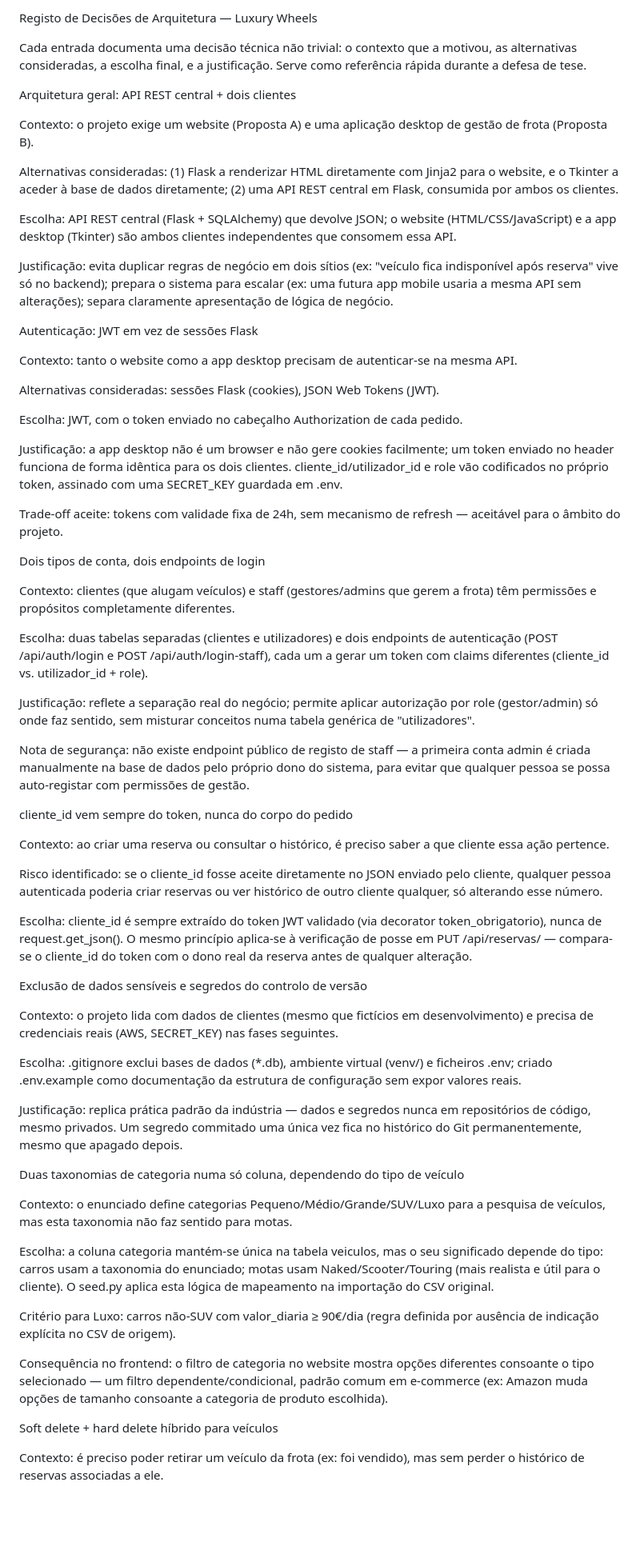
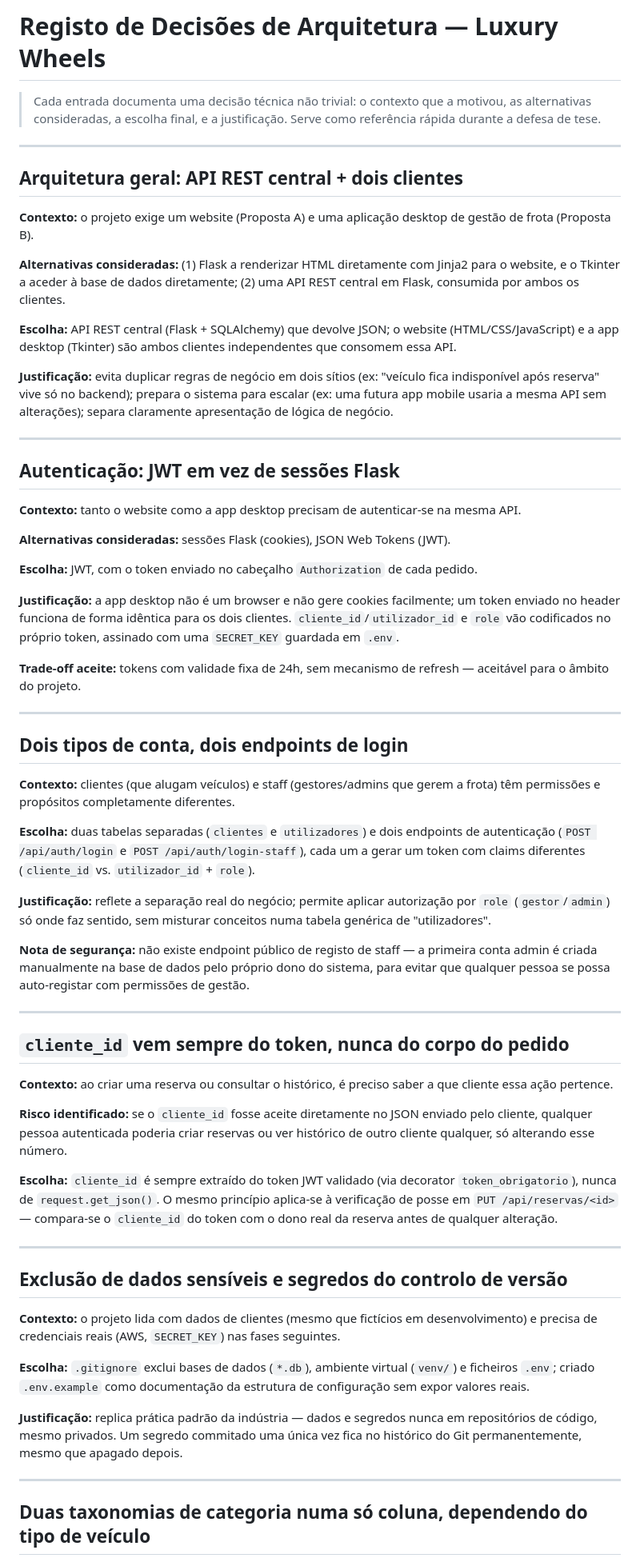
Before and after one commit to PedroSerrano29/luxury_wheels, a Markdown page: docs/DECISOES.md, the part around one of its changes. Shown at 80% size. Rendered like a GitHub page; blank space fills up the shorter version.

Commit message:
Reorganiza e completa DECISOES.md com todas as decisões da Fase 0-3

```diff
--- a/docs/DECISOES.md
+++ b/docs/DECISOES.md
@@ -1,66 +1,66 @@
-Registo de Decisões de Arquitetura — Luxury Wheels
+# Registo de Decisões de Arquitetura — Luxury Wheels
 
-Cada entrada documenta uma decisão técnica não trivial: o contexto que a motivou, as alternativas consideradas, a escolha final, e a justificação. Serve como referência rápida durante a defesa de tese.
+> Cada entrada documenta uma decisão técnica não trivial: o contexto que a motivou, as alternativas consideradas, a escolha final, e a justificação. Serve como referência rápida durante a defesa de tese.
 
-Arquitetura geral: API REST central + dois clientes
+---
 
-Contexto: o projeto exige um website (Proposta A) e uma aplicação desktop de gestão de frota (Proposta B).
+## Arquitetura geral: API REST central + dois clientes
 
-Alternativas consideradas: (1) Flask a renderizar HTML diretamente com Jinja2 para o website, e o Tkinter a aceder à base de dados diretamente; (2) uma API REST central em Flask, consumida por ambos os clientes.
+**Contexto:** o projeto exige um website (Proposta A) e uma aplicação desktop de gestão de frota (Proposta B).
 
-Escolha: API REST central (Flask + SQLAlchemy) que devolve JSON; o website (HTML/CSS/JavaScript) e a app desktop (Tkinter) são ambos clientes independentes que consomem essa API.
+**Alternativas consideradas:** (1) Flask a renderizar HTML diretamente com Jinja2 para o website, e o Tkinter a aceder à base de dados diretamente; (2) uma API REST central em Flask, consumida por ambos os clientes.
 
-Justificação: evita duplicar regras de negócio em dois sítios (ex: "veículo fica indisponível após reserva" vive só no backend); prepara o sistema para escalar (ex: uma futura app mobile usaria a mesma API sem alterações); separa claramente apresentação de lógica de negócio.
+**Escolha:** API REST central (Flask + SQLAlchemy) que devolve JSON; o website (HTML/CSS/JavaScript) e a app desktop (Tkinter) são ambos clientes independentes que consomem essa API.
 
-Autenticação: JWT em vez de sessões Flask
+**Justificação:** evita duplicar regras de negócio em dois sítios (ex: "veículo fica indisponível após reserva" vive só no backend); prepara o sistema para escalar (ex: uma futura app mobile usaria a mesma API sem alterações); separa claramente apresentação de lógica de negócio.
 
-Contexto: tanto o website como a app desktop precisam de autenticar-se na mesma API.
+---
 
-Alternativas consideradas: sessões Flask (cookies), JSON Web Tokens (JWT).
+## Autenticação: JWT em vez de sessões Flask
 
-Escolha: JWT, com o token enviado no cabeçalho Authorization de cada pedido.
+**Contexto:** tanto o website como a app desktop precisam de autenticar-se na mesma API.
 
-Justificação: a app desktop não é um browser e não gere cookies facilmente; um token enviado no header funciona de forma idêntica para os dois clientes. cliente_id/utilizador_id e role vão codificados no próprio token, assinado com uma SECRET_KEY guardada em .env.
+**Alternativas consideradas:** sessões Flask (cookies), JSON Web Tokens (JWT).
 
-Trade-off aceite: tokens com validade fixa de 24h, sem mecanismo de refresh — aceitável para o âmbito do projeto.
+**Escolha:** JWT, com o token enviado no cabeçalho `Authorization` de cada pedido.
 
-Dois tipos de conta, dois endpoints de login
+**Justificação:** a app desktop não é um browser e não gere cookies facilmente; um token enviado no header funciona de forma idêntica para os dois clientes. `cliente_id`/`utilizador_id` e `role` vão codificados no próprio token, assinado com uma `SECRET_KEY` guardada em `.env`.
 
-Contexto: clientes (que alugam veículos) e staff (gestores/admins que gerem a frota) têm permissões e propósitos completamente diferentes.
+**Trade-off aceite:** tokens com validade fixa de 24h, sem mecanismo de refresh — aceitável para o âmbito do projeto.
 
-Escolha: duas tabelas separadas (clientes e utilizadores) e dois endpoints de autenticação (POST /api/auth/login e POST /api/auth/login-staff), cada um a gerar um token com claims diferentes (cliente_id vs. utilizador_id + role).
+---
 
-Justificação: reflete a separação real do negócio; permite aplicar autorização por role (gestor/admin) só onde faz sentido, sem misturar conceitos numa tabela genérica de "utilizadores".
+## Dois tipos de conta, dois endpoints de login
 
-Nota de segurança: não existe endpoint público de registo de staff — a primeira conta admin é criada manualmente na base de dados pelo próprio dono do sistema, para evitar que qualquer pessoa se possa auto-registar com permissões de gestão.
+**Contexto:** clientes (que alugam veículos) e staff (gestores/admins que gerem a frota) têm permissões e propósitos completamente diferentes.
 
-cliente_id vem sempre do token, nunca do corpo do pedido
+**Escolha:** duas tabelas separadas (`clientes` e `utilizadores`) e dois endpoints de autenticação (`POST /api/auth/login` e `POST /api/auth/login-staff`), cada um a gerar um token com claims diferentes (`cliente_id` vs. `utilizador_id` + `role`).
 
-Contexto: ao criar uma reserva ou consultar o histórico, é preciso saber a que cliente essa ação pertence.
+**Justificação:** reflete a separação real do negócio; permite aplicar autorização por `role` (`gestor`/`admin`) só onde faz sentido, sem misturar conceitos numa tabela genérica de "utilizadores".
 
-Risco identificado: se o cliente_id fosse aceite diretamente no JSON enviado pelo cliente, qualquer pessoa autenticada poderia criar reservas ou ver histórico de outro cliente qualquer, só alterando esse número.
+**Nota de segurança:** não existe endpoint público de registo de staff — a primeira conta admin é criada manualmente na base de dados pelo próprio dono do sistema, para evitar que qualquer pessoa se possa auto-registar com permissões de gestão.
 
-Escolha: cliente_id é sempre extraído do token JWT validado (via decorator token_obrigatorio), nunca de request.get_json(). O mesmo princípio aplica-se à verificação de posse em PUT /api/reservas/<id> — compara-se o cliente_id do token com o dono real da reserva antes de qualquer alteração.
+---
 
-Exclusão de dados sensíveis e segredos do controlo de versão
+## `cliente_id` vem sempre do token, nunca do corpo do pedido
 
-Contexto: o projeto lida com dados de clientes (mesmo que fictícios em desenvolvimento) e precisa de credenciais reais (AWS, SECRET_KEY) nas fases seguintes.
+**Contexto:** ao criar uma reserva ou consultar o histórico, é preciso saber a que cliente essa ação pertence.
 
-Escolha: .gitignore exclui bases de dados (*.db), ambiente virtual (venv/) e ficheiros .env; criado .env.example como documentação da estrutura de configuração sem expor valores reais.
+**Risco identificado:** se o `cliente_id` fosse aceite diretamente no JSON enviado pelo cliente, qualquer pessoa autenticada poderia criar reservas ou ver histórico de outro cliente qualquer, só alterando esse número.
 
-Justificação: replica prática padrão da indústria — dados e segredos nunca em repositórios de código, mesmo privados. Um segredo commitado uma única vez fica no histórico do Git permanentemente, mesmo que apagado depois.
+**Escolha:** `cliente_id` é sempre extraído do token JWT validado (via decorator `token_obrigatorio`), nunca de `request.get_json()`. O mesmo princípio aplica-se à verificação de posse em `PUT /api/reservas/<id>` — compara-se o `cliente_id` do token com o dono real da reserva antes de qualquer alteração.
 
-Duas taxonomias de categoria numa só coluna, dependendo do tipo de veículo
+---
 
-Contexto: o enunciado define categorias Pequeno/Médio/Grande/SUV/Luxo para a pesquisa de veículos, mas esta taxonomia não faz sentido para motas.
+## Exclusão de dados sensíveis e segredos do controlo de versão
 
-Escolha: a coluna categoria mantém-se única na tabela veiculos, mas o seu significado depende do tipo: carros usam a taxonomia do enunciado; motas usam Naked/Scooter/Touring (mais realista e útil para o cliente). O seed.py aplica esta lógica de mapeamento na importação do CSV original.
+**Contexto:** o projeto lida com dados de clientes (mesmo que fictícios em desenvolvimento) e precisa de credenciais reais (AWS, `SECRET_KEY`) nas fases seguintes.
 
-Critério para Luxo: carros não-SUV com valor_diaria ≥ 90€/dia (regra definida por ausência de indicação explícita no CSV de origem).
+**Escolha:** `.gitignore` exclui bases de dados (`*.db`), ambiente virtual (`venv/`) e ficheiros `.env`; criado `.env.example` como documentação da estrutura de configuração sem expor valores reais.
 
-Consequência no frontend: o filtro de categoria no website mostra opções diferentes consoante o tipo selecionado — um filtro dependente/condicional, padrão comum em e-commerce (ex: Amazon muda opções de tamanho consoante a categoria de produto escolhida).
+**Justificação:** replica prática padrão da indústria — dados e segredos nunca em repositórios de código, mesmo privados. Um segredo commitado uma única vez fica no histórico do Git permanentemente, mesmo que apagado depois.
 
-Soft delete + hard delete híbrido para veículos
+---
 
-Contexto: é preciso poder retirar um veículo da frota (ex: foi vendido), mas sem perder o histórico de reservas associadas a ele.
+## Duas taxonomias de categoria numa só coluna, dependendo do tipo de veículo
 
```
Also changed, not shown: other parts of docs/DECISOES.md (+46 -23 lines).
